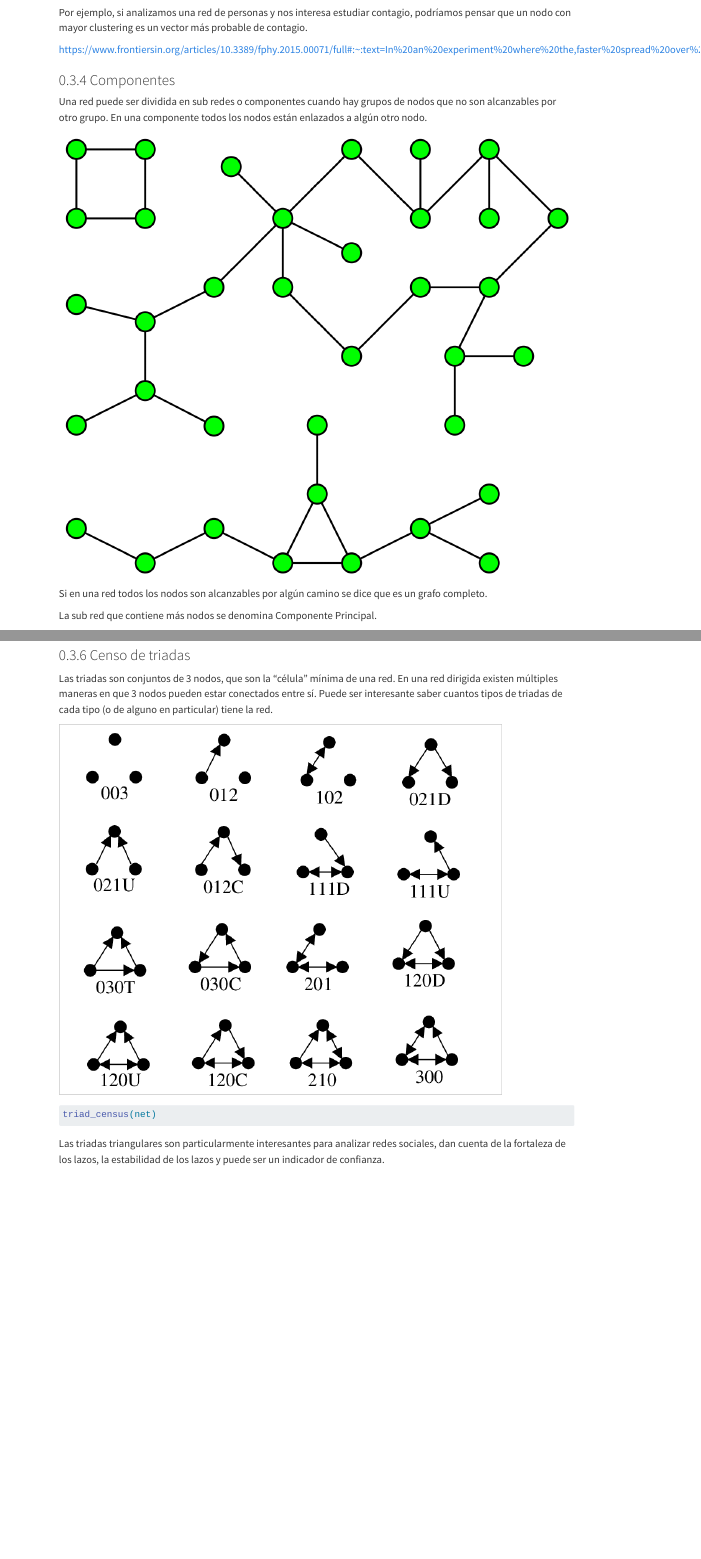
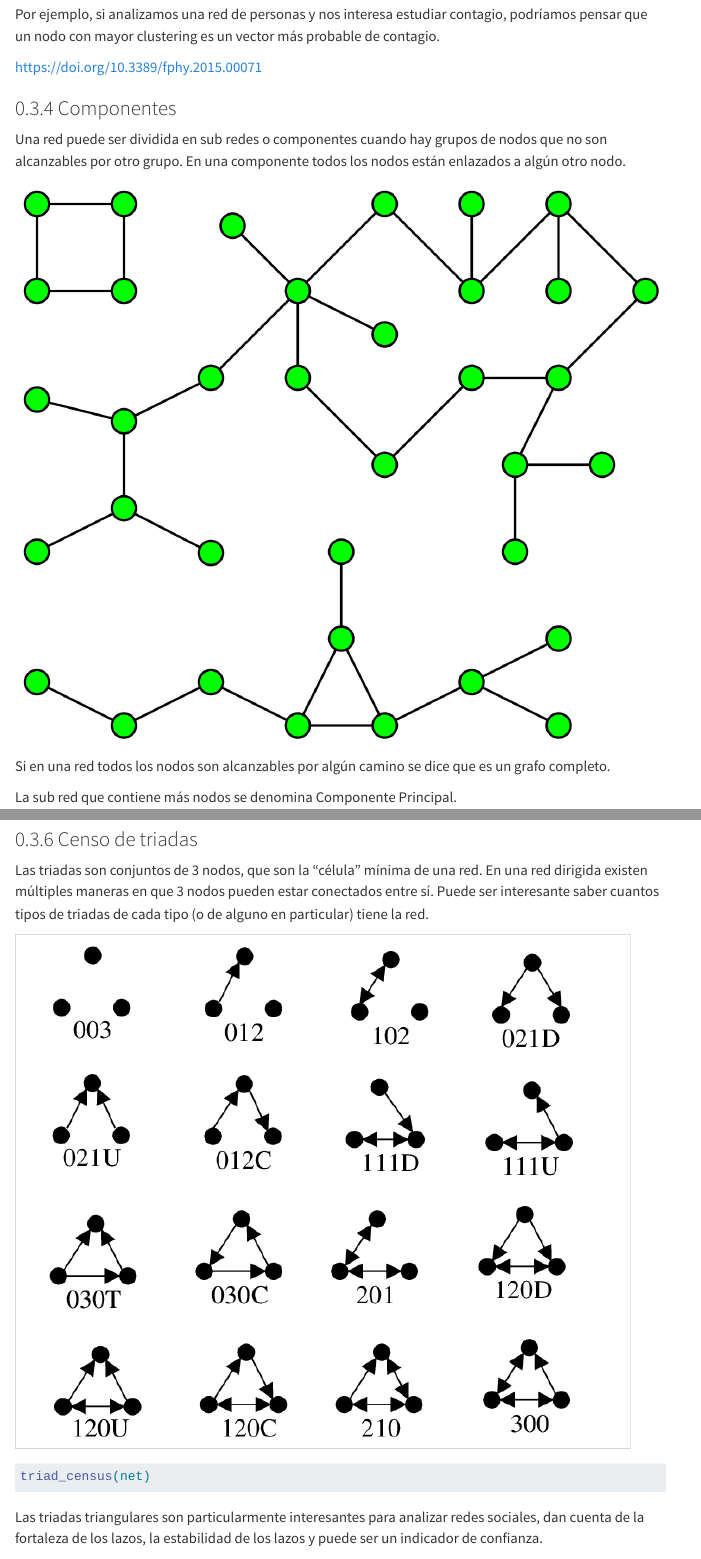
Before and after one commit to alejandramolinam/Taller_redes_salud_2024, a Quarto document (01-descripcion-redes.qmd): the page in a window 1100 px wide, from 2140 px down before the commit and from 3020 px down after it, so that both start at the same text, and a second part further down, joined at a grey line. Rendered offline with R 4.5, knitr and Pandoc in place of Quarto, with nearby package versions; the code chunks are not run, so their results and figures are left out; menus at the side of the page are left out; long lines of code are wrapped.

Commit message:
Add files via upload

```diff
--- a/01-descripcion-redes.qmd
+++ b/01-descripcion-redes.qmd
@@ -131,7 +131,7 @@ net.clustering
 
 Por ejemplo, si analizamos una red de personas y nos interesa estudiar contagio, podríamos pensar que un nodo con mayor clustering es un vector más probable de contagio.
 
-<https://www.frontiersin.org/articles/10.3389/fphy.2015.00071/full#:~:text=In%20an%20experiment%20where%20the,faster%20spread%20over%20clustered%20topologies.>
+<https://doi.org/10.3389/fphy.2015.00071>
 
 ### Componentes
 
```
Also changed, not shown: 01-descripcion-redes.qmd (2 more changed lines).
